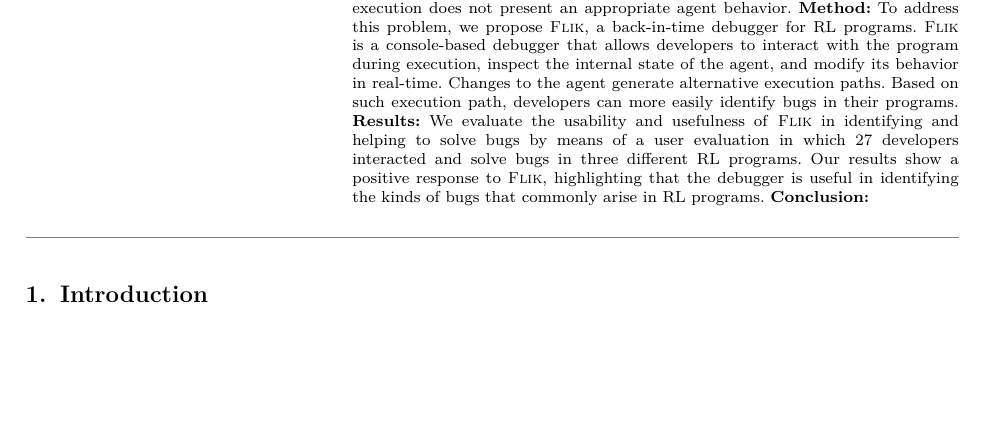
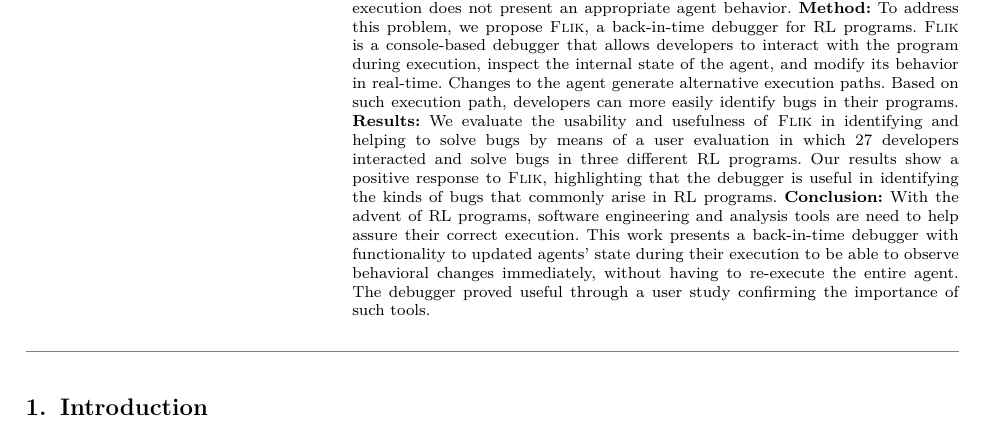
Before and after one commit to ncardozo/flik_full, a LaTeX paper (main.tex): part of page 2 of 17, cut so that both start at the same text, the shorter picture padded with empty space. Compiled offline with pdfLaTeX; a LaTeX package or settings file that is missing is left out.

Commit message:
abstract definition
Signed-off-by: ncardozo <n.cardozo@uniandes.edu.co>

```diff
--- a/main.tex
+++ b/main.tex
@@ -90,7 +90,11 @@ bugs by means of a user evaluation in which 27 developers interacted and solve b
 different \ac{RL}  programs. Our results show a positive response to \flik, highlighting that the
 debugger is useful in identifying the kinds of bugs that commonly arise in \ac{RL} programs.
 \textbf{Conclusion:}
-
+With the advent of \ac{RL} programs, software engineering and analysis tools are need to help
+assure their correct execution. This work presents a back-in-time debugger with functionality to
+updated agents' state during their execution to be able to observe behavioral changes immediately,
+without having to re-execute the entire agent. The debugger proved useful through a user study
+confirming the importance of such tools.
 \end{abstract}
 
 % Use if graphical abstract is present
```
